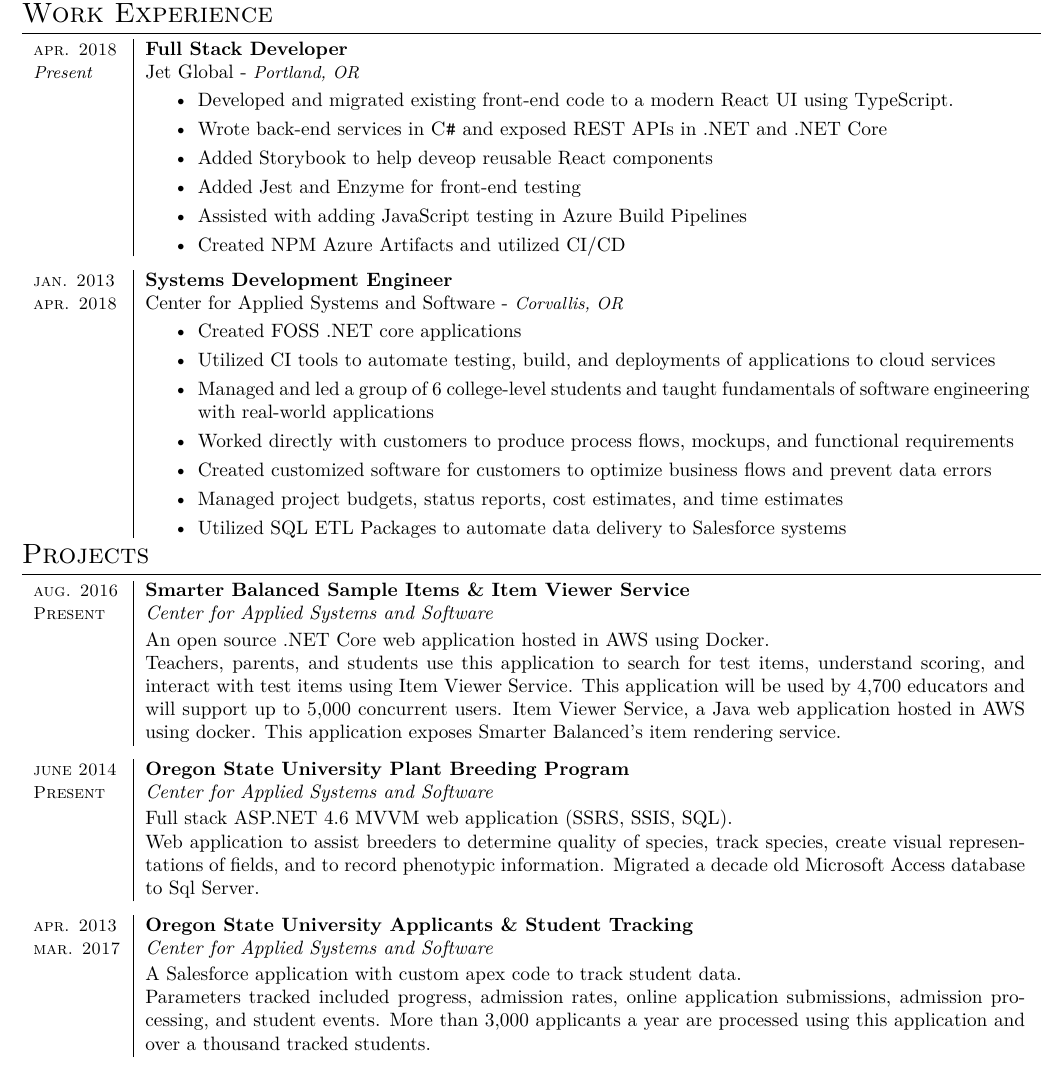
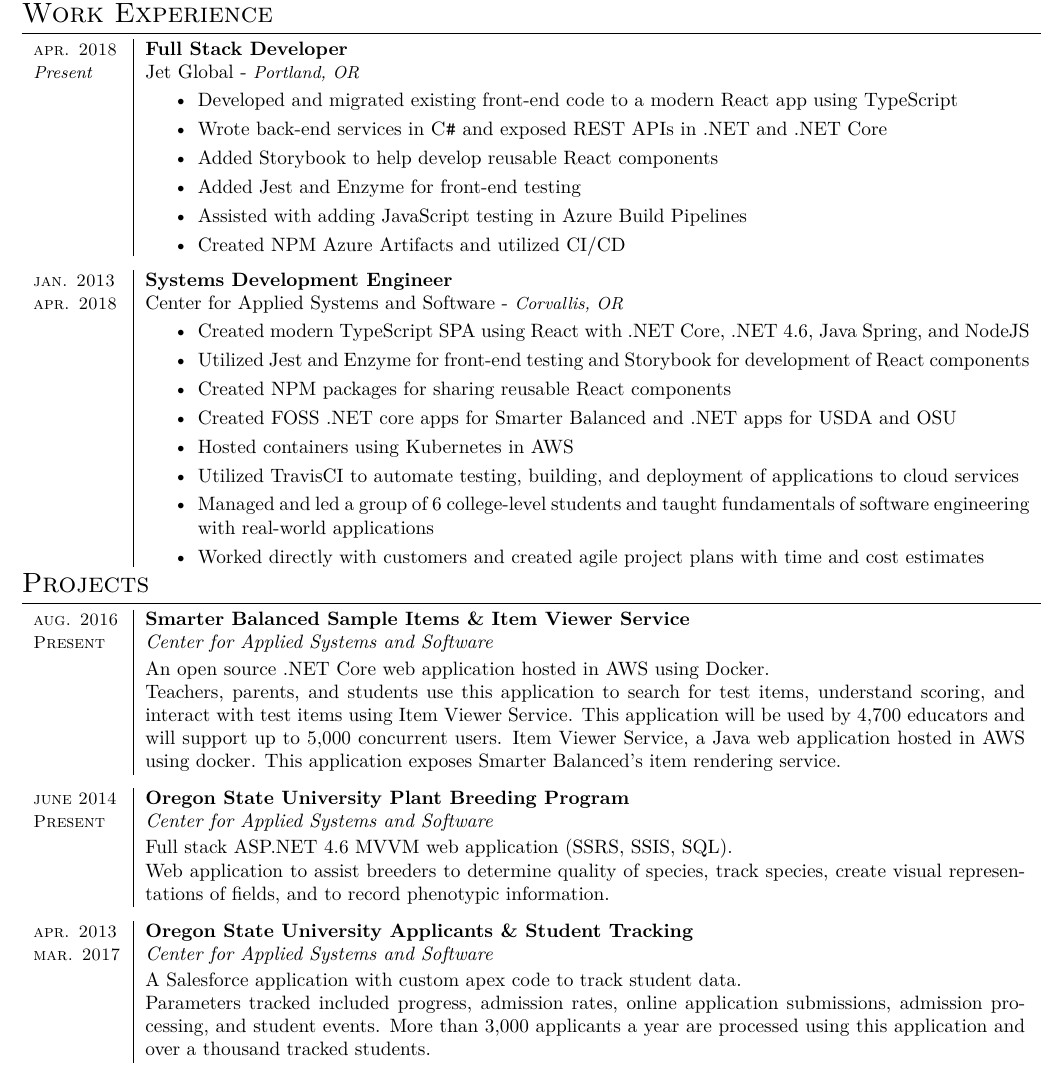
Before and after one commit to alexlepinski/resume, a LaTeX CV (resume.tex): part of the page, cut so that both start at the same text. Compiled offline with XeLaTeX.

Commit message:
Updated job overview

```diff
--- a/resume.tex
+++ b/resume.tex
@@ -91,11 +91,11 @@
                 & \rule{0pt}{2.5ex}
 \begin{minipage}[t]{\linewidth}
 \begin{itemize} \setlength\itemsep{.3em}
-	\item Developed and migrated existing front-end code to a modern React UI using TypeScript.
+	\item Developed and migrated existing front-end code to a modern React app using TypeScript
 
 	\item Wrote back-end services in \textsc{C\texttt{\#}} and exposed REST APIs in .NET and .NET Core
 
-	\item Added Storybook to help deveop reusable React components
+	\item Added Storybook to help develop reusable React components
 
 	\item Added Jest and Enzyme for front-end testing
 
@@ -115,20 +115,22 @@
                 & \rule{0pt}{2.5ex}
 \begin{minipage}[t]{\linewidth}
 \begin{itemize} \setlength\itemsep{.3em}
-	\item Created FOSS .NET core applications
 
-	\item Utilized CI tools to automate testing, build, and deployments of applications to cloud services
+	\item Created modern TypeScript SPA using React with .NET Core, .NET 4.6, Java Spring, and NodeJS
+
+	\item Utilized Jest and Enzyme for front-end testing and Storybook for development of React components
+
+	\item Created NPM packages for sharing reusable React components
+
+	\item Created FOSS .NET core apps for Smarter Balanced and .NET apps for USDA and OSU
+
+	\item Hosted containers using Kubernetes in AWS
+
+	\item Utilized TravisCI to automate testing, building, and deployment of applications to cloud services
 
 	\item Managed and led a group of 6 college-level students and taught fundamentals of software engineering with real-world applications
 
-	\item Worked directly with customers to produce process flows, mockups, and functional requirements
-
-	\item Created customized software for customers to optimize business flows and prevent data errors
-
-	\item Managed project budgets, status reports, cost estimates, and time estimates
-
-	\item Utilized SQL ETL Packages to automate data delivery to Salesforce systems
-
+	\item Worked directly with customers and created agile project plans with time and cost estimates
 
 \end{itemize}
 \end{minipage}
@@ -159,7 +161,7 @@
 {\small\textsc{Present}}  & \emph{Center for Applied Systems and Software}\\
 					& \rule{0pt}{2.3ex}\noindent
 Full stack ASP.NET 4.6 MVVM web application (SSRS, SSIS, SQL). \newline
-Web application to assist breeders to determine quality of species, track species, create visual representations of fields, and to record phenotypic information. Migrated a decade old Microsoft Access database to Sql Server.
+Web application to assist breeders to determine quality of species, track species, create visual representations of fields, and to record phenotypic information.
 \end{sectiontable}
 %--------------------------------------------------------------------
 
```
Also changed, not shown: resume.pdf.
